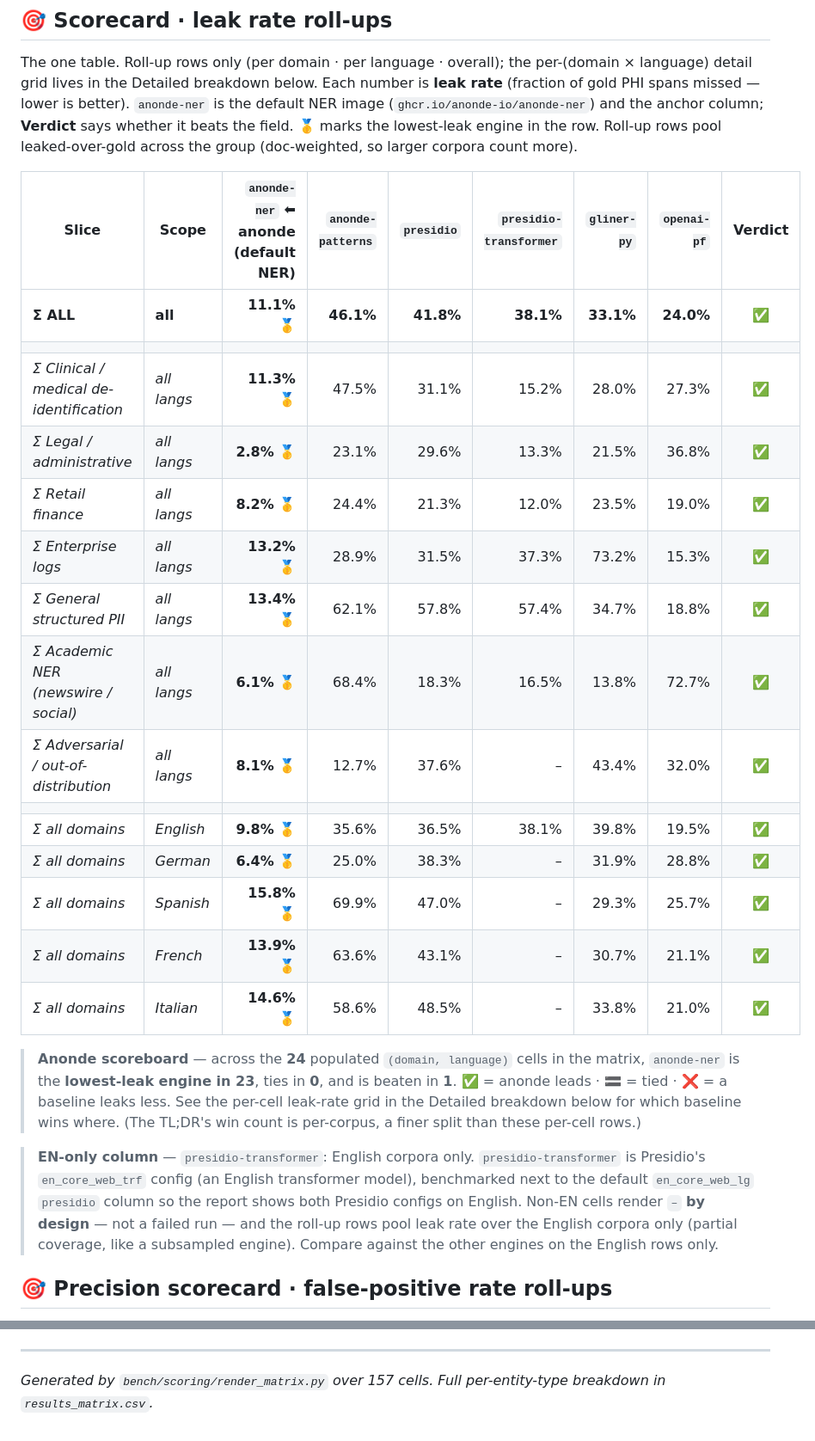
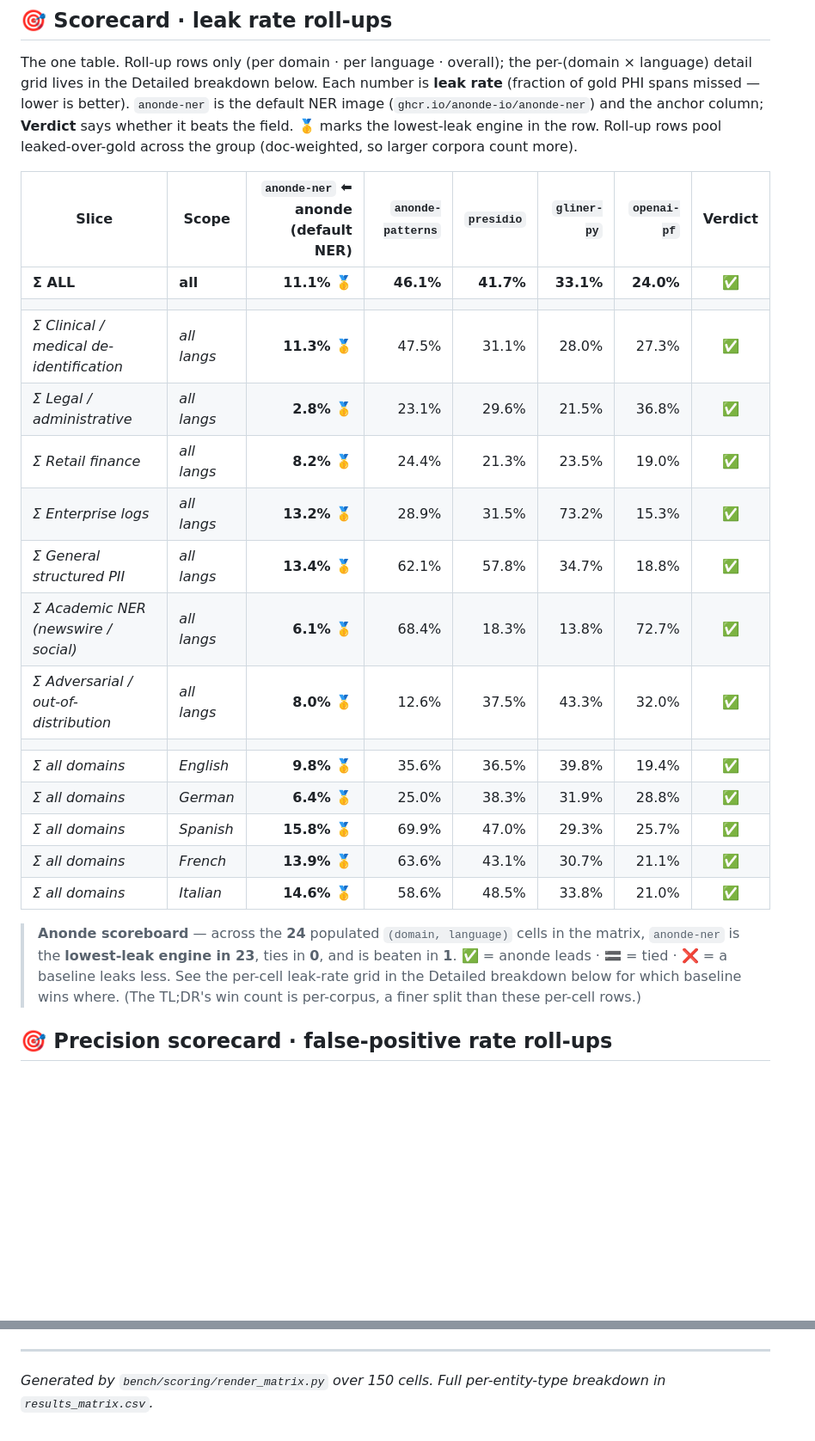
Before and after one commit to anonde-io/anonde, a Markdown page: bench/REPORT_MATRIX.md, 2 parts joined by grey strips. Shown at 86% size. Drawn GitHub-style; blank space fills up the shorter version.

```diff
--- a/bench/REPORT_MATRIX.md
+++ b/bench/REPORT_MATRIX.md
@@ -38,27 +38,25 @@ The full working behind the scorecard above — leak-rate and precision roll-ups
 
 The one table. Roll-up rows only (per domain · per language · overall); the per-(domain × language) detail grid lives in the Detailed breakdown below. Each number is **leak rate** (fraction of gold PHI spans missed — lower is better). `anonde-ner` is the default NER image (`ghcr.io/anonde-io/anonde-ner`) and the anchor column; **Verdict** says whether it beats the field. 🥇 marks the lowest-leak engine in the row. Roll-up rows pool leaked-over-gold across the group (doc-weighted, so larger corpora count more).
 
-| Slice | Scope | `anonde-ner` ⬅︎ anonde (default NER) | `anonde-patterns` | `presidio` | `presidio-transformer` | `gliner-py` | `openai-pf` | Verdict |
-|---|---|---:|---:|---:|---:|---:|---:|:--:|
-| **Σ ALL** | **all** | **11.1%** 🥇 | **46.1%** | **41.8%** | **38.1%** | **33.1%** | **24.0%** | ✅ |
-| | | | | | | | | |
-| _Σ Clinical / medical de-identification_ | _all langs_ | **11.3%** 🥇 | 47.5% | 31.1% | 15.2% | 28.0% | 27.3% | ✅ |
-| _Σ Legal / administrative_ | _all langs_ | **2.8%** 🥇 | 23.1% | 29.6% | 13.3% | 21.5% | 36.8% | ✅ |
-| _Σ Retail finance_ | _all langs_ | **8.2%** 🥇 | 24.4% | 21.3% | 12.0% | 23.5% | 19.0% | ✅ |
-| _Σ Enterprise logs_ | _all langs_ | **13.2%** 🥇 | 28.9% | 31.5% | 37.3% | 73.2% | 15.3% | ✅ |
-| _Σ General structured PII_ | _all langs_ | **13.4%** 🥇 | 62.1% | 57.8% | 57.4% | 34.7% | 18.8% | ✅ |
-| _Σ Academic NER (newswire / social)_ | _all langs_ | **6.1%** 🥇 | 68.4% | 18.3% | 16.5% | 13.8% | 72.7% | ✅ |
-| _Σ Adversarial / out-of-distribution_ | _all langs_ | **8.1%** 🥇 | 12.7% | 37.6% | – | 43.4% | 32.0% | ✅ |
-| | | | | | | | | |
-| _Σ all domains_ | _English_ | **9.8%** 🥇 | 35.6% | 36.5% | 38.1% | 39.8% | 19.5% | ✅ |
-| _Σ all domains_ | _German_ | **6.4%** 🥇 | 25.0% | 38.3% | – | 31.9% | 28.8% | ✅ |
-| _Σ all domains_ | _Spanish_ | **15.8%** 🥇 | 69.9% | 47.0% | – | 29.3% | 25.7% | ✅ |
-| _Σ all domains_ | _French_ | **13.9%** 🥇 | 63.6% | 43.1% | – | 30.7% | 21.1% | ✅ |
-| _Σ all domains_ | _Italian_ | **14.6%** 🥇 | 58.6% | 48.5% | – | 33.8% | 21.0% | ✅ |
+| Slice | Scope | `anonde-ner` ⬅︎ anonde (default NER) | `anonde-patterns` | `presidio` | `gliner-py` | `openai-pf` | Verdict |
+|---|---|---:|---:|---:|---:|---:|:--:|
+| **Σ ALL** | **all** | **11.1%** 🥇 | **46.1%** | **41.7%** | **33.1%** | **24.0%** | ✅ |
+| | | | | | | | |
+| _Σ Clinical / medical de-identification_ | _all langs_ | **11.3%** 🥇 | 47.5% | 31.1% | 28.0% | 27.3% | ✅ |
+| _Σ Legal / administrative_ | _all langs_ | **2.8%** 🥇 | 23.1% | 29.6% | 21.5% | 36.8% | ✅ |
+| _Σ Retail finance_ | _all langs_ | **8.2%** 🥇 | 24.4% | 21.3% | 23.5% | 19.0% | ✅ |
+| _Σ Enterprise logs_ | _all langs_ | **13.2%** 🥇 | 28.9% | 31.5% | 73.2% | 15.3% | ✅ |
+| _Σ General structured PII_ | _all langs_ | **13.4%** 🥇 | 62.1% | 57.8% | 34.7% | 18.8% | ✅ |
+| _Σ Academic NER (newswire / social)_ | _all langs_ | **6.1%** 🥇 | 68.4% | 18.3% | 13.8% | 72.7% | ✅ |
+| _Σ Adversarial / out-of-distribution_ | _all langs_ | **8.0%** 🥇 | 12.6% | 37.5% | 43.3% | 32.0% | ✅ |
+| | | | | | | | |
+| _Σ all domains_ | _English_ | **9.8%** 🥇 | 35.6% | 36.5% | 39.8% | 19.4% | ✅ |
+| _Σ all domains_ | _German_ | **6.4%** 🥇 | 25.0% | 38.3% | 31.9% | 28.8% | ✅ |
+| _Σ all domains_ | _Spanish_ | **15.8%** 🥇 | 69.9% | 47.0% | 29.3% | 25.7% | ✅ |
+| _Σ all domains_ | _French_ | **13.9%** 🥇 | 63.6% | 43.1% | 30.7% | 21.1% | ✅ |
+| _Σ all domains_ | _Italian_ | **14.6%** 🥇 | 58.6% | 48.5% | 33.8% | 21.0% | ✅ |
 
 > **Anonde scoreboard** — across the **24** populated `(domain, language)` cells in the matrix, `anonde-ner` is the **lowest-leak engine in 23**, ties in **0**, and is beaten in **1**. ✅ = anonde leads · 🟰 = tied · ❌ = a baseline leaks less. See the per-cell leak-rate grid in the Detailed breakdown below for which baseline wins where. (The TL;DR's win count is per-corpus, a finer split than these per-cell rows.)
-
-> **EN-only column** — `presidio-transformer`: English corpora only. `presidio-transformer` is Presidio's `en_core_web_trf` config (an English transformer model), benchmarked next to the default `en_core_web_lg` `presidio` column so the report shows both Presidio configs on English. Non-EN cells render `–` **by design** — not a failed run — and the roll-up rows pool leak rate over the English corpora only (partial coverage, like a subsampled engine). Compare against the other engines on the English rows only.
 
 ## 🎯 Precision scorecard · false-positive rate roll-ups
 
@@ -874,4 +872,4 @@ in this matrix: `openmed` (GraSCCo PHI), `synth_clinical`,
 </details>
 
 ---
-*Generated by `bench/scoring/render_matrix.py` over 157 cells. Full per-entity-type breakdown in `results_matrix.csv`.*
+*Generated by `bench/scoring/render_matrix.py` over 150 cells. Full per-entity-type breakdown in `results_matrix.csv`.*
```
Also changed, not shown: other parts of bench/REPORT_MATRIX.md (+267 -267 lines).
